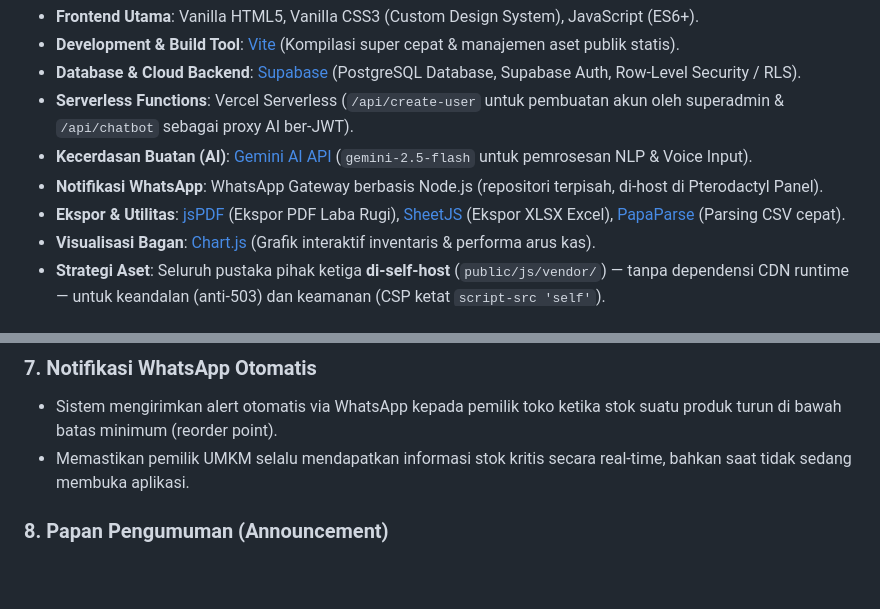
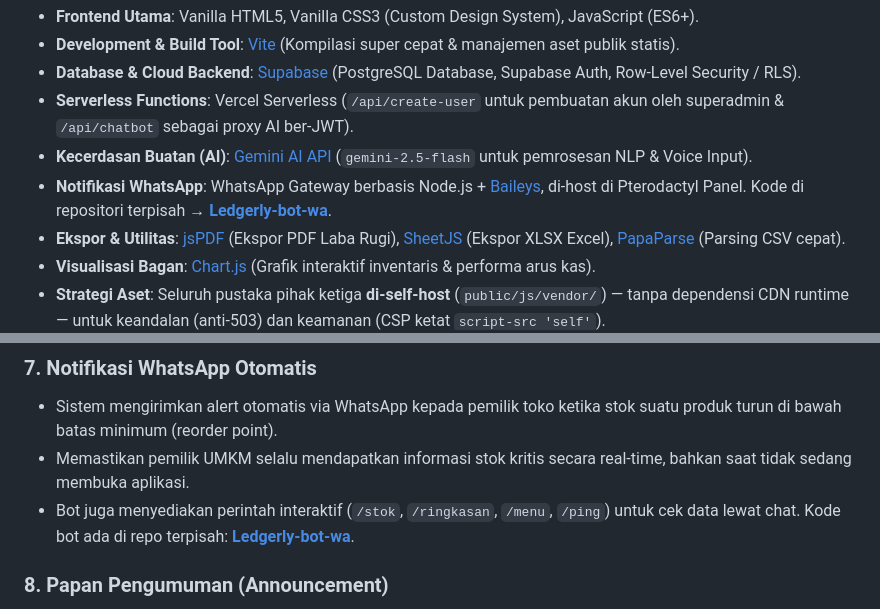
Before and after one commit to rohidrivaldi/Ledgerly, a Markdown page: README.md, 2 parts joined by grey strips. Rendered like a GitHub page; blank space fills up the shorter version.

Commit message:
docs: tautkan repo bot WhatsApp terpisah (Ledgerly-bot-wa)
- tech stack: WA Gateway sebut Baileys + link repo Ledgerly-bot-wa.
- fitur #7: tambah perintah interaktif bot + link repo.

```diff
--- a/README.md
+++ b/README.md
@@ -47,7 +47,7 @@ Ledgerly mengadopsi arsitektur **Pure Decoupled SPA (Single Page Application)**
 * **Database & Cloud Backend**: [Supabase](https://supabase.com) (PostgreSQL Database, Supabase Auth, Row-Level Security / RLS).
 * **Serverless Functions**: Vercel Serverless (`/api/create-user` untuk pembuatan akun oleh superadmin & `/api/chatbot` sebagai proxy AI ber-JWT).
 * **Kecerdasan Buatan (AI)**: [Gemini AI API](https://deepmind.google/technologies/gemini/) (`gemini-2.5-flash` untuk pemrosesan NLP & Voice Input).
-* **Notifikasi WhatsApp**: WhatsApp Gateway berbasis Node.js (repositori terpisah, di-host di Pterodactyl Panel).
+* **Notifikasi WhatsApp**: WhatsApp Gateway berbasis Node.js + [Baileys](https://github.com/WhiskeySockets/Baileys), di-host di Pterodactyl Panel. Kode di repositori terpisah → **[Ledgerly-bot-wa](https://github.com/rohidrivaldi/Ledgerly-bot-wa)**.
 * **Ekspor & Utilitas**: [jsPDF](https://github.com/parallax/jsPDF) (Ekspor PDF Laba Rugi), [SheetJS](https://sheetjs.com) (Ekspor XLSX Excel), [PapaParse](https://www.papaparse.com) (Parsing CSV cepat).
 * **Visualisasi Bagan**: [Chart.js](https://www.chartjs.org) (Grafik interaktif inventaris & performa arus kas).
 * **Strategi Aset**: Seluruh pustaka pihak ketiga **di-self-host** (`public/js/vendor/`) — tanpa dependensi CDN runtime — untuk keandalan (anti-503) dan keamanan (CSP ketat `script-src 'self'`).
@@ -88,6 +88,7 @@ Ledgerly mengadopsi arsitektur **Pure Decoupled SPA (Single Page Application)**
 ### 7. Notifikasi WhatsApp Otomatis
 * Sistem mengirimkan alert otomatis via WhatsApp kepada pemilik toko ketika stok suatu produk turun di bawah batas minimum (reorder point).
 * Memastikan pemilik UMKM selalu mendapatkan informasi stok kritis secara real-time, bahkan saat tidak sedang membuka aplikasi.
+* Bot juga menyediakan perintah interaktif (`/stok`, `/ringkasan`, `/menu`, `/ping`) untuk cek data lewat chat. Kode bot ada di repo terpisah: **[Ledgerly-bot-wa](https://github.com/rohidrivaldi/Ledgerly-bot-wa)**.
 
 ### 8. Papan Pengumuman (Announcement)
 * Menampilkan info dan kabar terbaru dari tim Ledgerly langsung di dalam dashboard pengguna.
```
